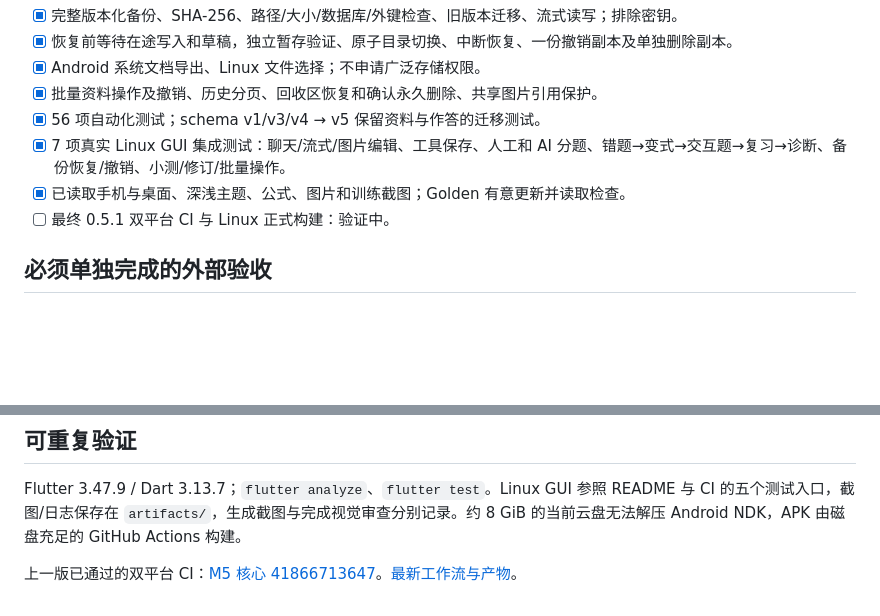
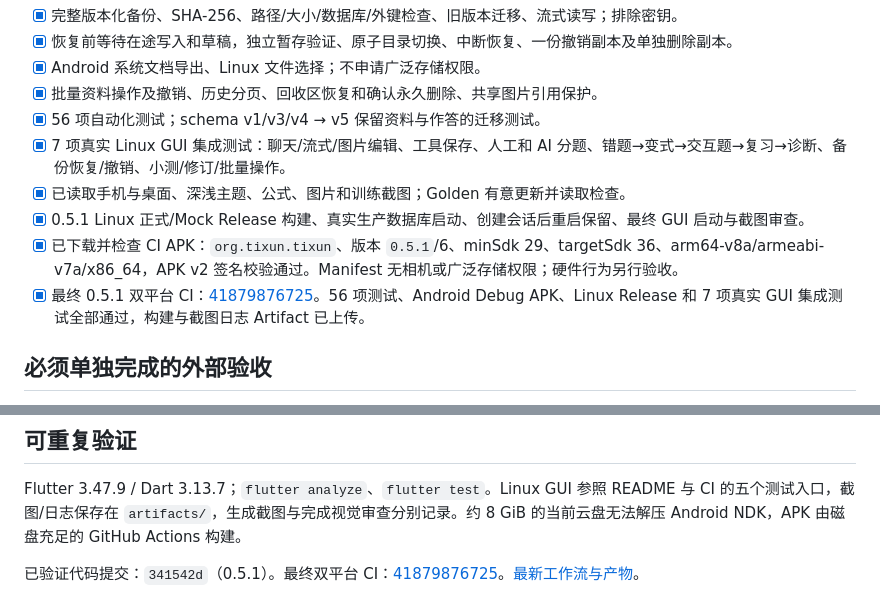
Before and after one commit to mumu-lhl/tixun, a Markdown page: ROADMAP.md, 2 parts joined by grey strips. Drawn GitHub-style; blank space fills up the shorter version.

```diff
--- a/ROADMAP.md
+++ b/ROADMAP.md
@@ -44,7 +44,9 @@
 - [x] 56 项自动化测试；schema v1/v3/v4 → v5 保留资料与作答的迁移测试。
 - [x] 7 项真实 Linux GUI 集成测试：聊天/流式/图片编辑、工具保存、人工和 AI 分题、错题→变式→交互题→复习→诊断、备份恢复/撤销、小测/修订/批量操作。
 - [x] 已读取手机与桌面、深浅主题、公式、图片和训练截图；Golden 有意更新并读取检查。
-- [ ] 最终 0.5.1 双平台 CI 与 Linux 正式构建：验证中。
+- [x] 0.5.1 Linux 正式/Mock Release 构建、真实生产数据库启动、创建会话后重启保留、最终 GUI 启动与截图审查。
+- [x] 已下载并检查 CI APK：`org.tixun.tixun`、版本 `0.5.1`/6、minSdk 29、targetSdk 36、arm64-v8a/armeabi-v7a/x86_64，APK v2 签名校验通过。Manifest 无相机或广泛存储权限；硬件行为另行验收。
+- [x] 最终 0.5.1 双平台 CI：[41879876725](https://github.com/mumu-lhl/tixun/actions/runs/41879876725)。56 项测试、Android Debug APK、Linux Release 和 7 项真实 GUI 集成测试全部通过，构建与截图日志 Artifact 已上传。
 
 ## 必须单独完成的外部验收
 
@@ -57,4 +59,4 @@
 
 Flutter 3.47.9 / Dart 3.13.7；`flutter analyze`、`flutter test`。Linux GUI 参照 README 与 CI 的五个测试入口，截图/日志保存在 `artifacts/`，生成截图与完成视觉审查分别记录。约 8 GiB 的当前云盘无法解压 Android NDK，APK 由磁盘充足的 GitHub Actions 构建。
 
-上一版已通过的双平台 CI：[M5 核心 41866713647](https://github.com/mumu-lhl/tixun/actions/runs/41866713647)。[最新工作流与产物](https://github.com/mumu-lhl/tixun/actions/workflows/ci.yml)。
+已验证代码提交：`341542d`（0.5.1）。最终双平台 CI：[41879876725](https://github.com/mumu-lhl/tixun/actions/runs/41879876725)。[最新工作流与产物](https://github.com/mumu-lhl/tixun/actions/workflows/ci.yml)。
```
Also changed, not shown: DESIGN.md (+1 -1 lines), README.md (+5 -1 lines), docs/screenshots/chat-desktop.png, docs/screenshots/knowledge-desktop.png, docs/screenshots/mistake-phone.png, docs/screenshots/practice-phone.png (added), docs/screenshots/study-phone.png (added).
